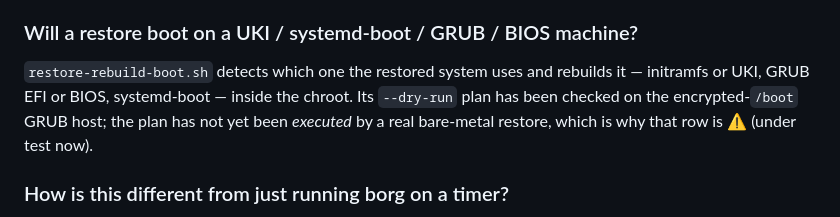
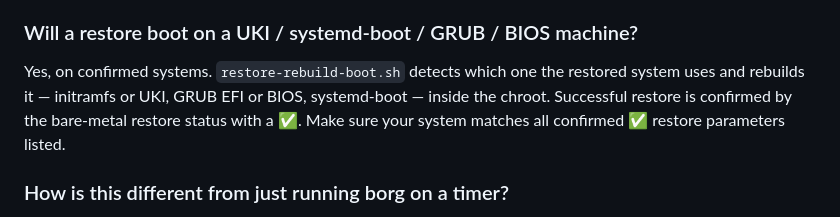
Before and after one commit to doug445/linux-backup-system, a Markdown page: README.md, the part around the change. Rendered like a GitHub page.

Commit message:
Update restore-rebuild-boot.sh documentation
Clarified the restore process and confirmed successful restoration parameters.

```diff
--- a/README.md
+++ b/README.md
@@ -816,11 +816,11 @@ pass.
 
 ### Will a restore boot on a UKI / systemd-boot / GRUB / BIOS machine?
 
-`restore-rebuild-boot.sh` detects which one the restored system uses and
-rebuilds it — initramfs or UKI, GRUB EFI or BIOS, systemd-boot — inside the
-chroot. Its `--dry-run` plan has been checked on the encrypted-`/boot` GRUB
-host; the plan has not yet been *executed* by a real bare-metal restore, which
-is why that row is ⚠️ (under test now).
+Yes, on confirmed systems. `restore-rebuild-boot.sh` detects which one the
+restored system uses and rebuilds it — initramfs or UKI, GRUB EFI or BIOS,
+systemd-boot — inside the chroot. Successful restore is confirmed by the
+bare-metal restore status with a ✅. Make sure your system matches all
+confirmed ✅ restore parameters listed.
 
 ### How is this different from just running borg on a timer?
 
```
